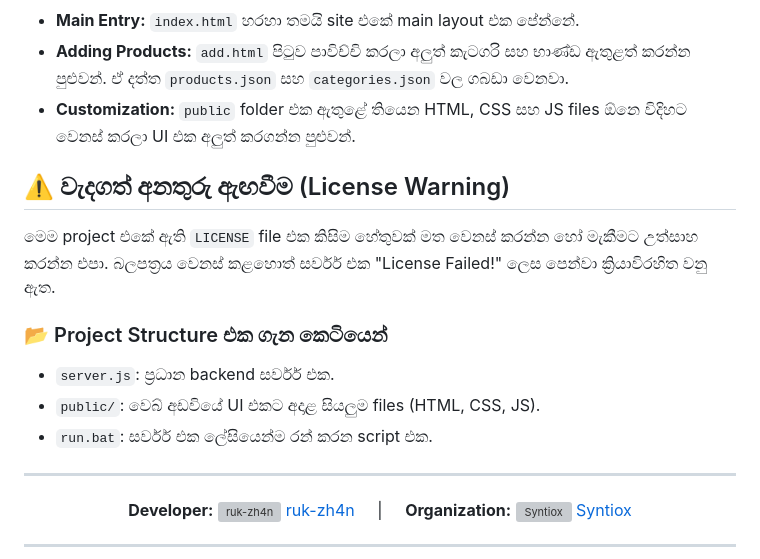
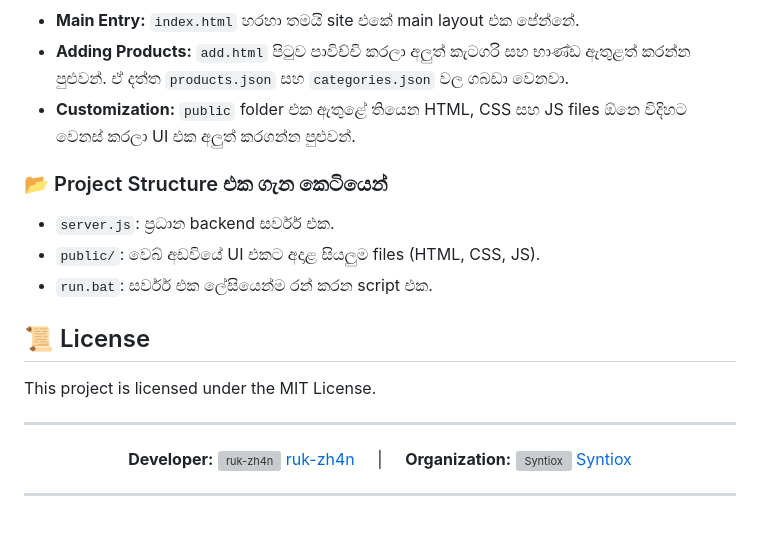
Before and after one commit to Syntiox/Fashion-Shop-II, a Markdown page: README.md, the part around the change. Rendered like a GitHub page; blank space fills up the shorter version; grey boxes are pictures that could not be loaded.

```diff
--- a/README.md
+++ b/README.md
@@ -30,14 +30,14 @@ npm install express multer cors body-parser
 * **Adding Products:** `add.html` පිටුව පාවිච්චි කරලා අලුත් කැටගරි සහ භාණ්ඩ ඇතුළත් කරන්න පුළුවන්. ඒ දත්ත `products.json` සහ `categories.json` වල ගබඩා වෙනවා.
 * **Customization:** `public` folder එක ඇතුළේ තියෙන HTML, CSS සහ JS files  ඕනෙ විදිහට වෙනස් කරලා UI එක අලුත් කරගන්න පුළුවන්.
 
-## ⚠️ වැදගත් අනතුරු ඇඟවීම (License Warning)
-මෙම project එකේ ඇති `LICENSE` file එක කිසිම හේතුවක් මත වෙනස් කරන්න හෝ මැකීමට උත්සාහ කරන්න එපා. බලපත්‍රය වෙනස් කළහොත් සර්වර් එක "License Failed!" ලෙස පෙන්වා ක්‍රියාවිරහිත වනු ඇත.
-
 ### 📂 Project Structure එක ගැන කෙටියෙන්
 * `server.js`: ප්‍රධාන backend සර්වර් එක.
 * `public/`: වෙබ් අඩවියේ UI එකට අදාළ සියලුම files (HTML, CSS, JS).
 * `run.bat`: සර්වර් එක ලේසියෙන්ම රන් කරන script එක.
 
+## 📜 License
+
+This project is licensed under the MIT License.
 
 <div align="center">
   <hr>
```
